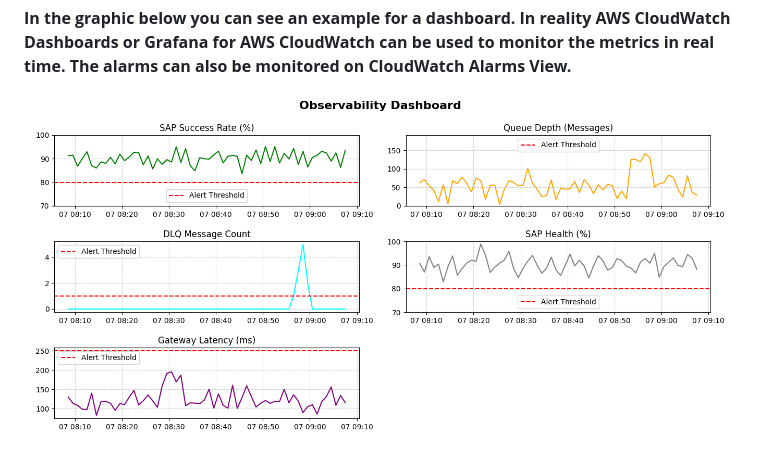
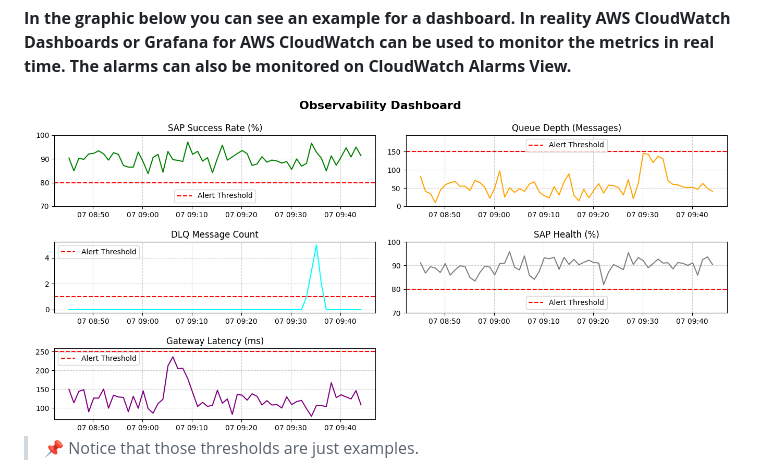
Before and after one commit to justaksi7/b2b-sap-payment-bridge, a Markdown page: readme.md, the part around the change. Drawn GitHub-style; pictures changed too: images/observability-metrics-graph.png.

```diff
--- a/readme.md
+++ b/readme.md
@@ -253,3 +253,5 @@ successful.
 **In the graphic below you can see an example for a dashboard. In reality AWS CloudWatch Dashboards or Grafana for AWS CloudWatch can be used to monitor the metrics in real time. The alarms can also be monitored on CloudWatch Alarms View.**
 
 <img src="/images/observability-metrics-graph.png" height="screen" width="screen">
+
+> 📌 Notice that those thresholds are just examples.
```
Also changed, not shown: 1 other file.
